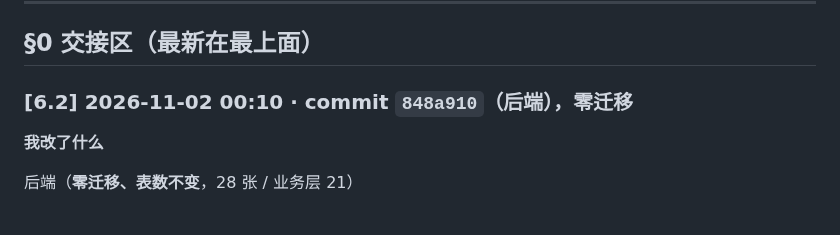
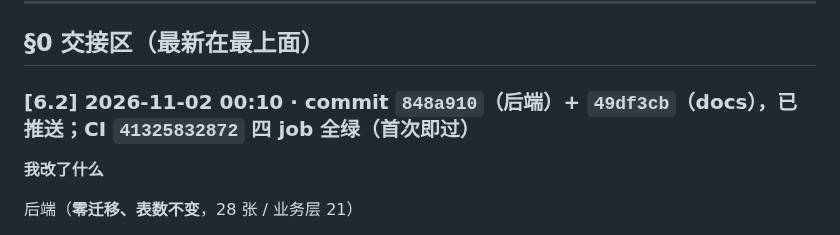
Before and after one commit to HBUTFAKER/new-student-, a Markdown page: docs/phase0/08-implementation-delta.md, the part around the change. Rendered like a GitHub page.

Commit message:
docs: 08 §0 [6.2] 补 CI 结果（41325832872 四 job 首次全绿）

```diff
--- a/docs/phase0/08-implementation-delta.md
+++ b/docs/phase0/08-implementation-delta.md
@@ -14,7 +14,7 @@
 
 ## §0 交接区（最新在最上面）
 
-### [6.2] 2026-11-02 00:10 · commit `848a910`（后端），零迁移
+### [6.2] 2026-11-02 00:10 · commit `848a910`（后端）+ `49df3cb`（docs），已推送；CI `41325832872` 四 job 全绿（首次即过）
 
 **我改了什么**
 
```
